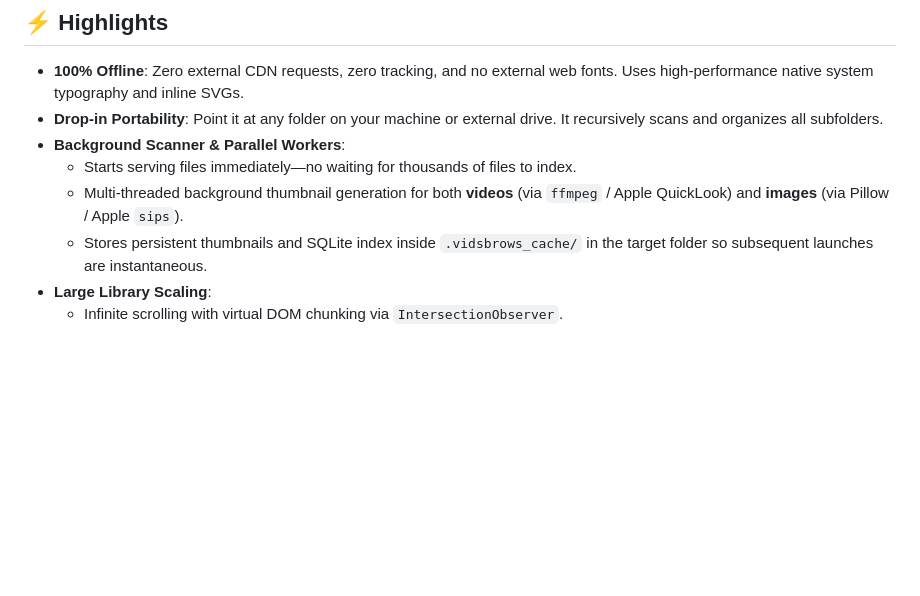
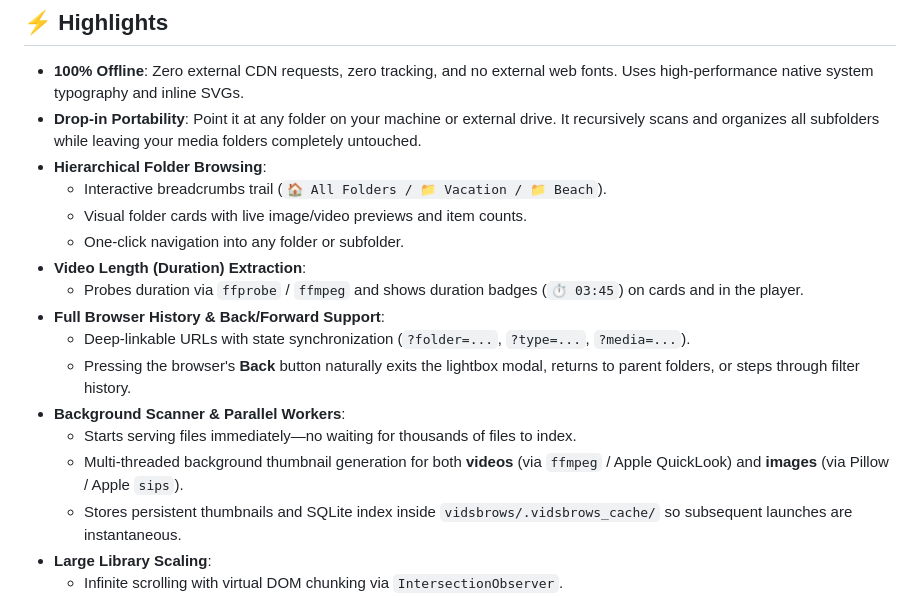
Before and after one commit to pippy360/vidsbrows, a Markdown page: README.md, the part around the change. GitHub-like rendering; blank space fills up the shorter version.

Commit message:
Update README documentation with folder browsing, video duration, and browser history features

```diff
--- a/README.md
+++ b/README.md
@@ -9,11 +9,20 @@ Drop it into any directory with thousands of videos and photos, and it instantly
 ## ⚡ Highlights
 
 - **100% Offline**: Zero external CDN requests, zero tracking, and no external web fonts. Uses high-performance native system typography and inline SVGs.
-- **Drop-in Portability**: Point it at any folder on your machine or external drive. It recursively scans and organizes all subfolders.
+- **Drop-in Portability**: Point it at any folder on your machine or external drive. It recursively scans and organizes all subfolders while leaving your media folders completely untouched.
+- **Hierarchical Folder Browsing**:
+  - Interactive breadcrumbs trail (`🏠 All Folders / 📁 Vacation / 📁 Beach`).
+  - Visual folder cards with live image/video previews and item counts.
+  - One-click navigation into any folder or subfolder.
+- **Video Length (Duration) Extraction**:
+  - Probes duration via `ffprobe` / `ffmpeg` and shows duration badges (`⏱️ 03:45`) on cards and in the player.
+- **Full Browser History & Back/Forward Support**:
+  - Deep-linkable URLs with state synchronization (`?folder=...`, `?type=...`, `?media=...`).
+  - Pressing the browser's **Back** button naturally exits the lightbox modal, returns to parent folders, or steps through filter history.
 - **Background Scanner & Parallel Workers**:
   - Starts serving files immediately—no waiting for thousands of files to index.
   - Multi-threaded background thumbnail generation for both **videos** (via `ffmpeg` / Apple QuickLook) and **images** (via Pillow / Apple `sips`).
-  - Stores persistent thumbnails and SQLite index inside `.vidsbrows_cache/` in the target folder so subsequent launches are instantaneous.
+  - Stores persistent thumbnails and SQLite index inside `vidsbrows/.vidsbrows_cache/` so subsequent launches are instantaneous.
 - **Large Library Scaling**:
   - Infinite scrolling with virtual DOM chunking via `IntersectionObserver`.
   - Fast indexed queries backed by SQLite WAL mode.
```
